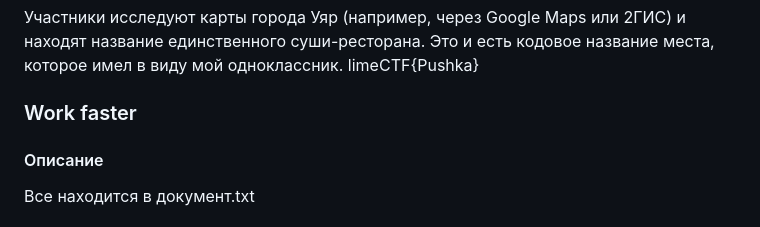
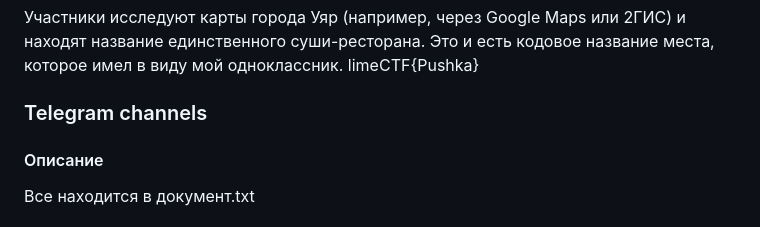
Before and after one commit to Mathew-gi/Ctf-prac-web, a Markdown page: README.md, the part around the change. GitHub-like rendering.

```diff
--- a/README.md
+++ b/README.md
@@ -88,7 +88,7 @@
 
 Участники исследуют карты города Уяр (например, через Google Maps или 2ГИС) и находят название единственного суши-ресторана. Это и есть кодовое название места, которое имел в виду мой одноклассник.
 limeCTF{Pushka}
-### Work faster
+### Telegram channels
 #### Описание
 Все находится в документ.txt
 #### Подсказка
```
